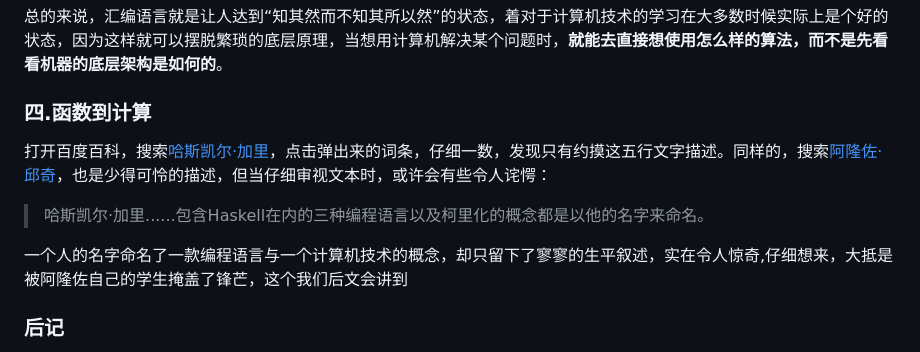
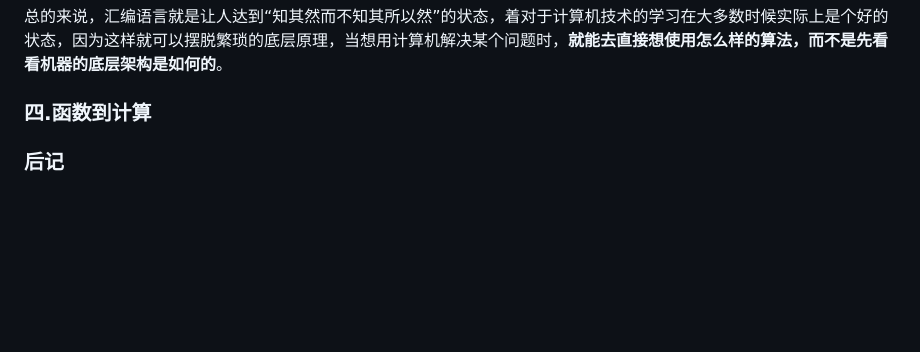
Before and after one commit to xiaoditx/resSTU, a Markdown page: docs/research.md, the part around one of its changes. GitHub-like rendering; blank space fills up the shorter version.

```diff
--- a/docs/research.md
+++ b/docs/research.md
@@ -119,11 +148,8 @@
 
 ### 四.函数到计算
 
-打开百度百科，搜索[哈斯凯尔·加里][6]，点击弹出来的词条，仔细一数，发现只有约摸这五行文字描述。同样的，搜索[阿隆佐·邱奇][7]，也是少得可怜的描述，但当仔细审视文本时，或许会有些令人诧愕：
 
-> 哈斯凯尔·加里......包含Haskell在内的三种编程语言以及柯里化的概念都是以他的名字来命名。
 
-一个人的名字命名了一款编程语言与一个计算机技术的概念，却只留下了寥寥的生平叙述，实在令人惊奇,仔细想来，大抵是被阿隆佐自己的学生掩盖了锋芒，这个我们后文会讲到
 
 ### 后记
 
```
Also changed, not shown: other parts of docs/research.md (+47 -7 lines).
